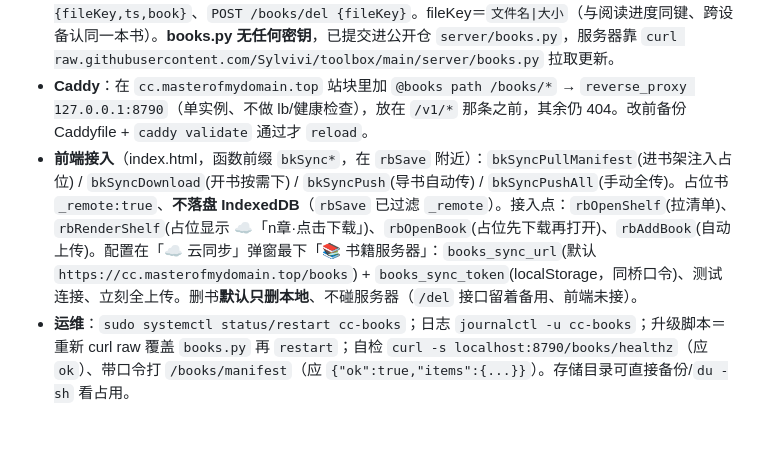
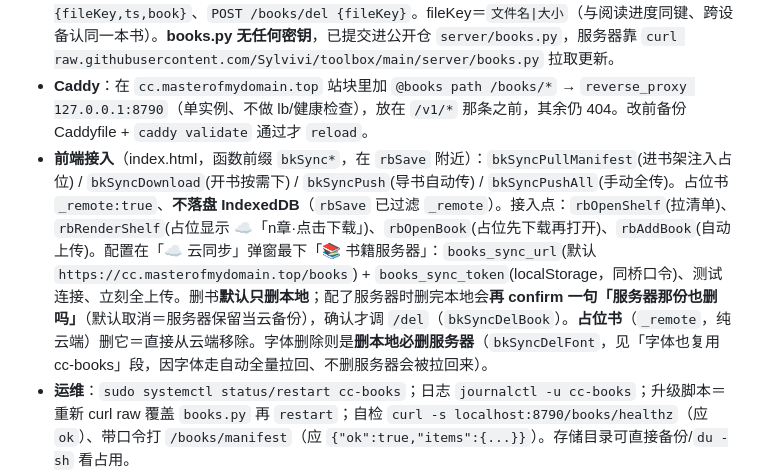
Before and after one commit to Sylvivi/toolbox, a Markdown page: CLAUDE.md, the part around the change. Drawn GitHub-style; blank space fills up the shorter version.

Commit message:
docs: 更新删书说明（前端已接删服务器、区分书与字体的删除策略）

```diff
--- a/CLAUDE.md
+++ b/CLAUDE.md
@@ -40,7 +40,7 @@
 - **触发方式（已定）**：**全自动 + 按需下载**。换设备一打开书架，书名/清单秒同步（只传小 manifest）；每本书的**正文等真正点开那本时才下载**；本地新导入一本书就自动上传那一本。
 - **服务端**：`/home/ubuntu/cc-books/books.py`（Python 标准库 HTTP，**无第三方依赖**），端口 `8790`、**单实例**（不像聊天桥那样双实例负载均衡——书库要一个共享存储，绝不能塞进 `bridge.py`）。存储目录 `/home/ubuntu/cc-books/store/`，每本书两文件：`<sha256(fileKey)>.meta`（小清单）+ `<hash>.body`（整本 JSON）。**鉴权复用聊天桥同一把口令**（读 `/home/ubuntu/cc-bridge/token`）。systemd 服务 `cc-books`（开机自启、`Restart=always`）。接口：`GET /books/healthz`(免鉴权)、`GET /books/manifest`、`GET /books/get?key=<fileKey>`、`POST /books/put {fileKey,ts,book}`、`POST /books/del {fileKey}`。fileKey＝`文件名|大小`（与阅读进度同键、跨设备认同一本书）。**books.py 无任何密钥**，已提交进公开仓 `server/books.py`，服务器靠 `curl raw.githubusercontent.com/Sylvivi/toolbox/main/server/books.py` 拉取更新。
 - **Caddy**：在 `cc.masterofmydomain.top` 站块里加 `@books path /books/*` → `reverse_proxy 127.0.0.1:8790`（单实例、不做 lb/健康检查），放在 `/v1/*` 那条之前，其余仍 404。改前备份 Caddyfile + `caddy validate` 通过才 `reload`。
-- **前端接入**（index.html，函数前缀 `bkSync*`，在 `rbSave` 附近）：`bkSyncPullManifest`(进书架注入占位) / `bkSyncDownload`(开书按需下) / `bkSyncPush`(导书自动传) / `bkSyncPushAll`(手动全传)。占位书 `_remote:true`、**不落盘 IndexedDB**（`rbSave` 已过滤 `_remote`）。接入点：`rbOpenShelf`(拉清单)、`rbRenderShelf`(占位显示 ☁️「n章·点击下载」)、`rbOpenBook`(占位先下载再打开)、`rbAddBook`(自动上传)。配置在「☁️ 云同步」弹窗最下「📚 书籍服务器」：`books_sync_url`(默认 `https://cc.masterofmydomain.top/books`) + `books_sync_token`(localStorage，同桥口令)、测试连接、立刻全上传。删书**默认只删本地**、不碰服务器（`/del` 接口留着备用、前端未接）。
+- **前端接入**（index.html，函数前缀 `bkSync*`，在 `rbSave` 附近）：`bkSyncPullManifest`(进书架注入占位) / `bkSyncDownload`(开书按需下) / `bkSyncPush`(导书自动传) / `bkSyncPushAll`(手动全传)。占位书 `_remote:true`、**不落盘 IndexedDB**（`rbSave` 已过滤 `_remote`）。接入点：`rbOpenShelf`(拉清单)、`rbRenderShelf`(占位显示 ☁️「n章·点击下载」)、`rbOpenBook`(占位先下载再打开)、`rbAddBook`(自动上传)。配置在「☁️ 云同步」弹窗最下「📚 书籍服务器」：`books_sync_url`(默认 `https://cc.masterofmydomain.top/books`) + `books_sync_token`(localStorage，同桥口令)、测试连接、立刻全上传。删书**默认只删本地**；配了服务器时删完本地会**再 confirm 一句「服务器那份也删吗」**（默认取消＝服务器保留当云备份），确认才调 `/del`（`bkSyncDelBook`）。**占位书**（`_remote`，纯云端）删它＝直接从云端移除。字体删除则是**删本地必删服务器**（`bkSyncDelFont`，见「字体也复用 cc-books」段，因字体走自动全量拉回、不删服务器会被拉回来）。
 - **运维**：`sudo systemctl status/restart cc-books`；日志 `journalctl -u cc-books`；升级脚本＝重新 curl raw 覆盖 `books.py` 再 `restart`；自检 `curl -s localhost:8790/books/healthz`（应 `ok`）、带口令打 `/books/manifest`（应 `{"ok":true,"items":{...}}`）。存储目录可直接备份/`du -sh` 看占用。
 - **字体也复用 cc-books（2026-07-04 加）**：本地上传的字体文件（二进制、存 IndexedDB `reading_local_fonts`）跟书一样太大不进 CF，复用**同一个 cc-books 服务器**（不新增服务/端口/地址）。fileKey 加前缀 `__font__|<字体名>` 与书区分：`bkSyncPullManifest`/`bkSyncTestFromUI` 按前缀过滤 → 字体不污染书架、不计入「N 本书」。**与书的关键差异**——字体走「换设备启动**自动全量拉回**」（`bkSyncPullFonts`，字体要先就位下拉里才能选，不像书按需下载）；删本地字体**同步删服务器**（`bkSyncDelFont`，否则下次又被全量拉回、删不掉）。二进制走 base64 **分块**编解码（`_ab2b64`/`_b642ab`，跨 0x8000 边界零丢失，实测 1.5MB 往返无损）。接入点：`readingUploadLocalFont`(上传自动传)、`bkSyncPushAll`(「全部上传」把已存在字体一并镜像)、启动 idb 就绪后 `bkSyncPullFonts()`、`readingDeleteFontAny`(删本地并删服务器)。**服务端 `books.py` 零改动**（通用 KV、照单全收）。
 
```
